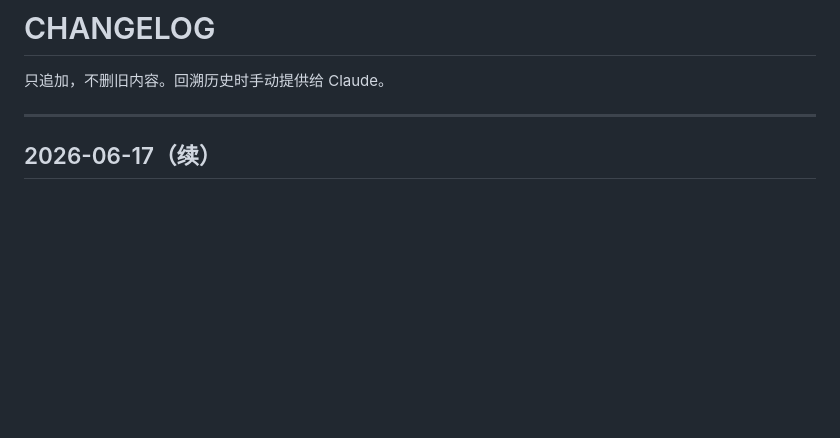
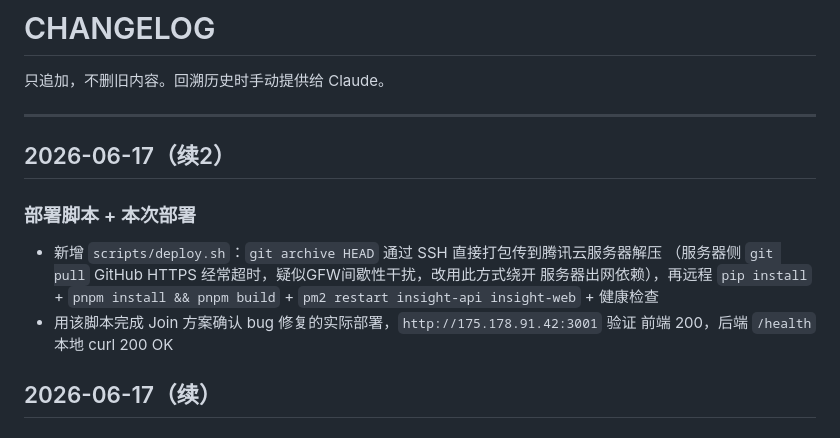
Before and after one commit to Jadenola-cmd/insight-agent, a Markdown page: CHANGELOG.md, the part around the change. GitHub-like rendering; blank space fills up the shorter version.

Commit message:
docs: 记录 deploy.sh 新增与本次部署结果
Co-Authored-By: Claude Sonnet 4.6 <noreply@anthropic.com>

```diff
--- a/CHANGELOG.md
+++ b/CHANGELOG.md
@@ -3,6 +3,17 @@
 只追加，不删旧内容。回溯历史时手动提供给 Claude。
 
 ---
+
+## 2026-06-17（续2）
+
+### 部署脚本 + 本次部署
+
+- 新增 `scripts/deploy.sh`：`git archive HEAD` 通过 SSH 直接打包传到腾讯云服务器解压
+  （服务器侧 `git pull` GitHub HTTPS 经常超时，疑似GFW间歇性干扰，改用此方式绕开
+  服务器出网依赖），再远程 `pip install` + `pnpm install && pnpm build` +
+  `pm2 restart insight-api insight-web` + 健康检查
+- 用该脚本完成 Join 方案确认 bug 修复的实际部署，`http://175.178.91.42:3001` 验证
+  前端 200，后端 `/health` 本地 curl 200 OK
 
 ## 2026-06-17（续）
 
```
Also changed, not shown: STATUS.md (+7 -0 lines).
